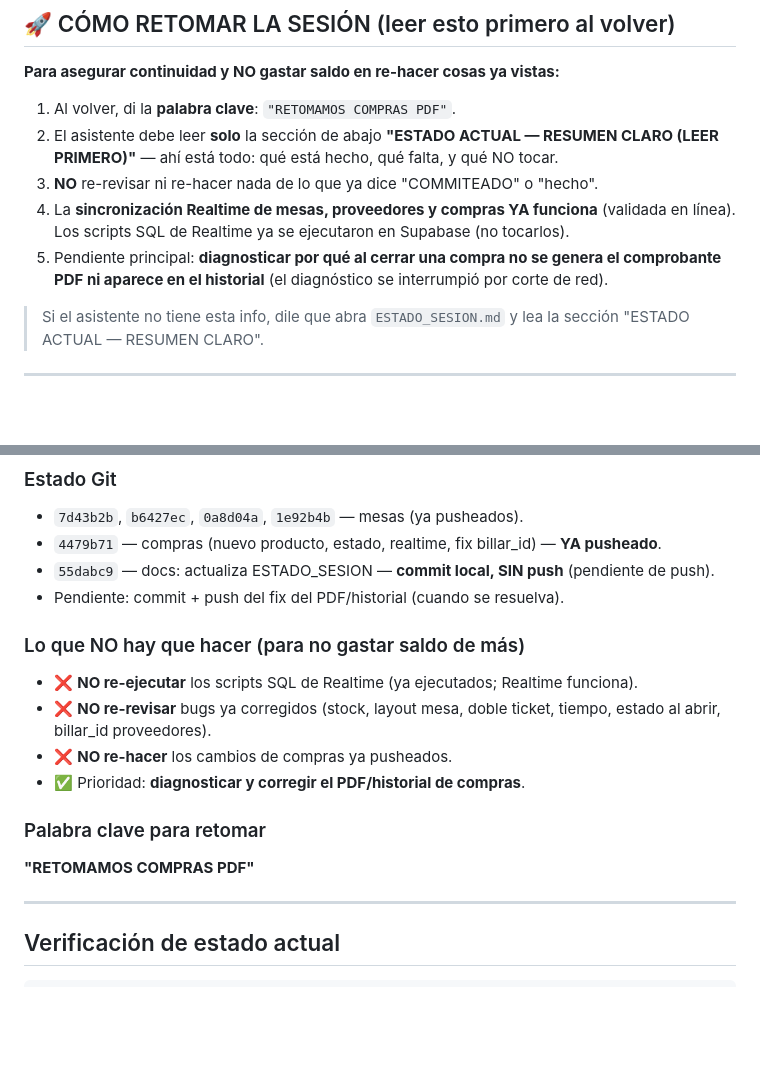
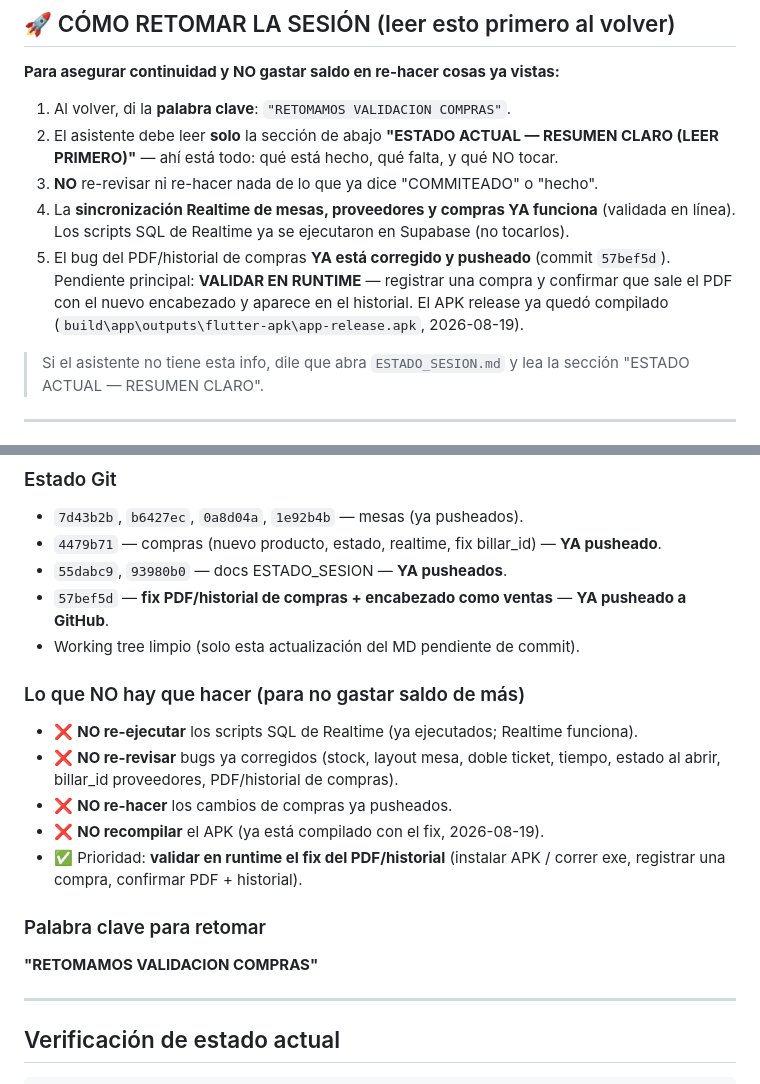
Before and after one commit to luiscbb/app_integral_complete, a Markdown page: ESTADO_SESION.md, 2 parts joined by grey strips. GitHub-like rendering; blank space fills up the shorter version.

Commit message:
docs: ESTADO_SESION - fix PDF/historial pusheado, APK compilado, pendiente validacion runtime

```diff
--- a/ESTADO_SESION.md
+++ b/ESTADO_SESION.md
@@ -9,11 +9,11 @@
 
 **Para asegurar continuidad y NO gastar saldo en re-hacer cosas ya vistas:**
 
-1. Al volver, di la **palabra clave**: `"RETOMAMOS COMPRAS PDF"`.
+1. Al volver, di la **palabra clave**: `"RETOMAMOS VALIDACION COMPRAS"`.
 2. El asistente debe leer **solo** la sección de abajo **"ESTADO ACTUAL — RESUMEN CLARO (LEER PRIMERO)"** — ahí está todo: qué está hecho, qué falta, y qué NO tocar.
 3. **NO** re-revisar ni re-hacer nada de lo que ya dice "COMMITEADO" o "hecho".
 4. La **sincronización Realtime de mesas, proveedores y compras YA funciona** (validada en línea). Los scripts SQL de Realtime ya se ejecutaron en Supabase (no tocarlos).
-5. Pendiente principal: **diagnosticar por qué al cerrar una compra no se genera el comprobante PDF ni aparece en el historial** (el diagnóstico se interrumpió por corte de red).
+5. El bug del PDF/historial de compras **YA está corregido y pusheado** (commit `57bef5d`). Pendiente principal: **VALIDAR EN RUNTIME** — registrar una compra y confirmar que sale el PDF con el nuevo encabezado y aparece en el historial. El APK release ya quedó compilado (`build\app\outputs\flutter-apk\app-release.apk`, 2026-08-19).
 
 > Si el asistente no tiene esta info, dile que abra `ESTADO_SESION.md` y lea la sección "ESTADO ACTUAL — RESUMEN CLARO".
 
@@ -53,17 +53,19 @@
 ### Estado Git
 - `7d43b2b`, `b6427ec`, `0a8d04a`, `1e92b4b` — mesas (ya pusheados).
 - `4479b71` — compras (nuevo producto, estado, realtime, fix billar_id) — **YA pusheado**.
-- `55dabc9` — docs: actualiza ESTADO_SESION — **commit local, SIN push** (pendiente de push).
-- Pendiente: commit + push del fix del PDF/historial (cuando se resuelva).
+- `55dabc9`, `93980b0` — docs ESTADO_SESION — **YA pusheados**.
+- `57bef5d` — **fix PDF/historial de compras + encabezado como ventas** — **YA pusheado a GitHub**.
+- Working tree limpio (solo esta actualización del MD pendiente de commit).
 
 ### Lo que NO hay que hacer (para no gastar saldo de más)
 - ❌ **NO re-ejecutar** los scripts SQL de Realtime (ya ejecutados; Realtime funciona).
-- ❌ **NO re-revisar** bugs ya corregidos (stock, layout mesa, doble ticket, tiempo, estado al abrir, billar_id proveedores).
+- ❌ **NO re-revisar** bugs ya corregidos (stock, layout mesa, doble ticket, tiempo, estado al abrir, billar_id proveedores, PDF/historial de compras).
 - ❌ **NO re-hacer** los cambios de compras ya pusheados.
-- ✅ Prioridad: **diagnosticar y corregir el PDF/historial de compras**.
+- ❌ **NO recompilar** el APK (ya está compilado con el fix, 2026-08-19).
+- ✅ Prioridad: **validar en runtime el fix del PDF/historial** (instalar APK / correr exe, registrar una compra, confirmar PDF + historial).
 
 ### Palabra clave para retomar
-**"RETOMAMOS COMPRAS PDF"**
+**"RETOMAMOS VALIDACION COMPRAS"**
 
 ---
 
```
